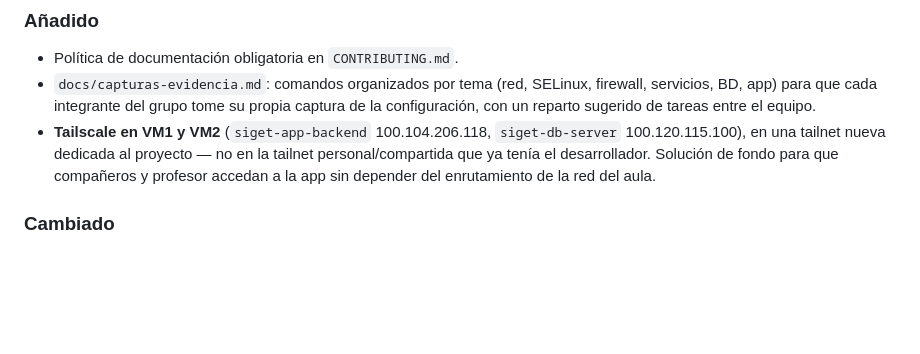
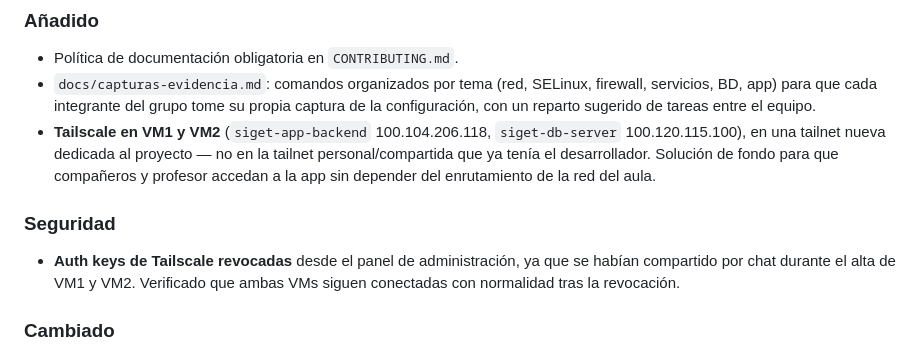
Before and after one commit to jeisonvasquez563-gif/siget, a Markdown page: CHANGELOG.md, the part around the change. Drawn GitHub-style; blank space fills up the shorter version.

```diff
--- a/CHANGELOG.md
+++ b/CHANGELOG.md
@@ -10,6 +10,9 @@ Registro cronológico de cada cambio significativo del proyecto. Formato inspira
 - Política de documentación obligatoria en `CONTRIBUTING.md`.
 - `docs/capturas-evidencia.md`: comandos organizados por tema (red, SELinux, firewall, servicios, BD, app) para que cada integrante del grupo tome su propia captura de la configuración, con un reparto sugerido de tareas entre el equipo.
 - **Tailscale en VM1 y VM2** (`siget-app-backend` 100.104.206.118, `siget-db-server` 100.120.115.100), en una tailnet nueva dedicada al proyecto — no en la tailnet personal/compartida que ya tenía el desarrollador. Solución de fondo para que compañeros y profesor accedan a la app sin depender del enrutamiento de la red del aula.
+
+### Seguridad
+- **Auth keys de Tailscale revocadas** desde el panel de administración, ya que se habían compartido por chat durante el alta de VM1 y VM2. Verificado que ambas VMs siguen conectadas con normalidad tras la revocación.
 
 ### Cambiado
 - El port forwarding por NAT (`8080 -> VM1:80`) queda como intento previo que no funcionó para los compañeros (probablemente aislamiento de clientes en la WiFi del aula) — no se revirtió, pero el acceso real ahora es por Tailscale.
```
Also changed, not shown: docs/architecture/plan.md (+5 -2 lines).
